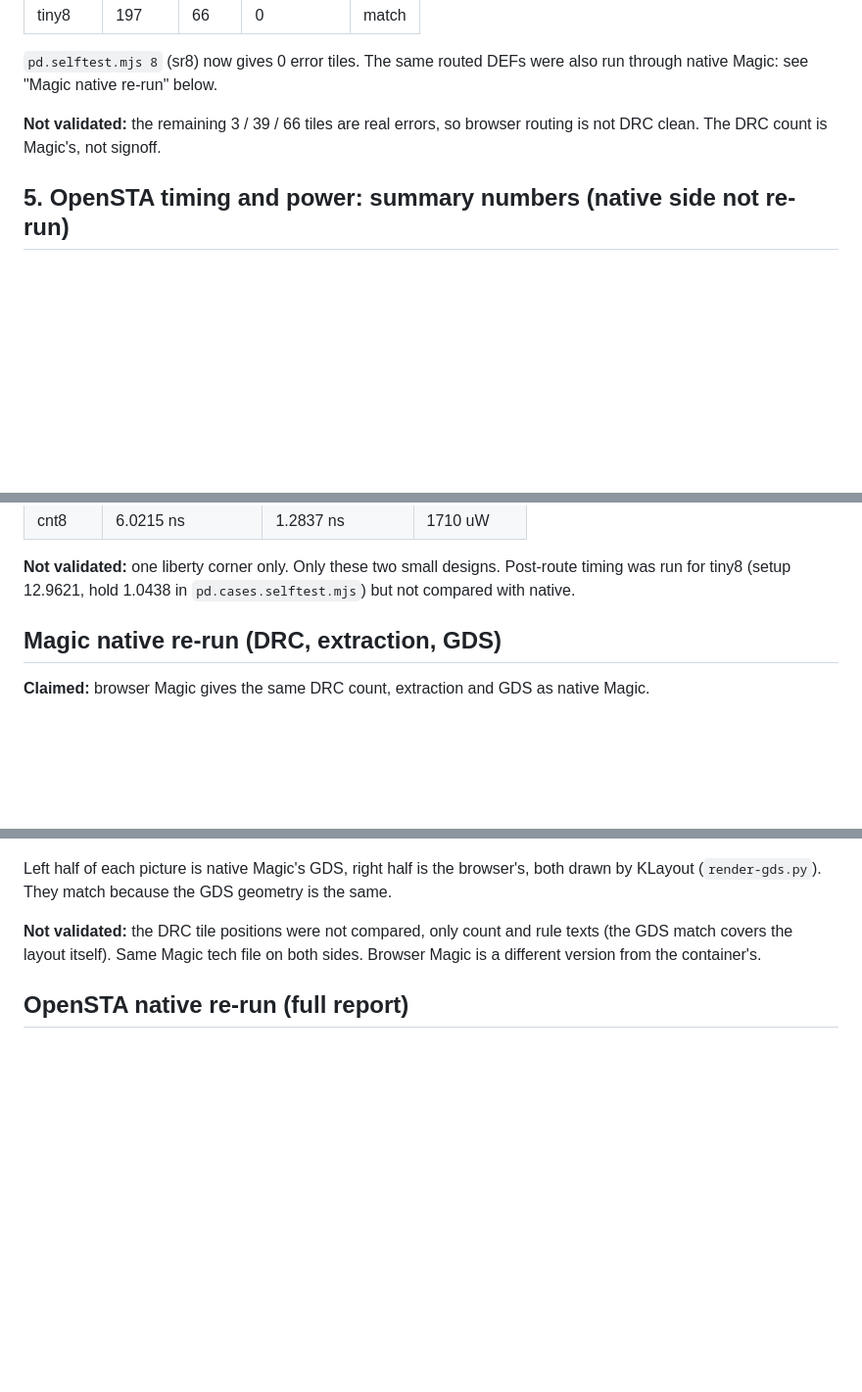
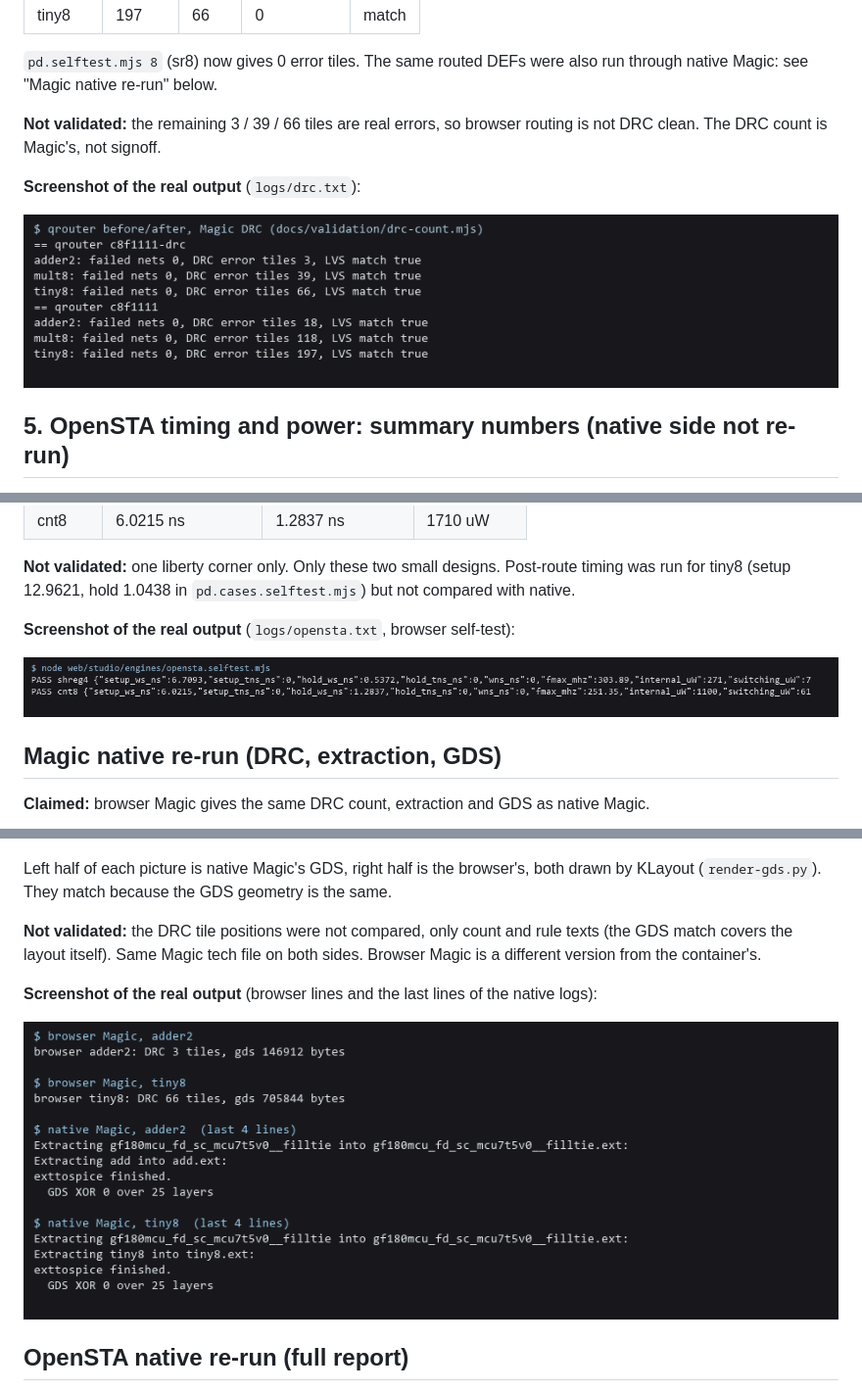
Before and after one commit to yashv373/nishkam-tool, a Markdown page: docs/validation/README.md, 3 parts joined by grey strips. Shown at 98% size. Rendered like a GitHub page; pictures changed too: docs/validation/img/term-drc.png (added), docs/validation/img/term-magic.png (added), docs/validation/img/term-opensta.png (added); blank space fills up the shorter version.

```diff
--- a/docs/validation/README.md
+++ b/docs/validation/README.md
@@ -105,6 +115,10 @@ Other `pd.cases.selftest.mjs` results (all PASS, 0 failed nets, LVS true): twocl
 
 **Not validated:** the remaining 3 / 39 / 66 tiles are real errors, so browser routing is not DRC clean. The DRC count is Magic's, not signoff.
 
+**Screenshot of the real output** (`logs/drc.txt`):
+
+![drc output](img/term-drc.png)
+
 ## 5. OpenSTA timing and power: summary numbers (native side not re-run)
 
 **What is checked:** the browser OpenSTA (`opensta.selftest.mjs`) gives worst setup slack, worst hold slack and total power that equal numbers stored in the self-test file. Those stored numbers came from native `sta` earlier. The full report text is compared with a native re-run in the OpenSTA native re-run section below.
@@ -123,6 +137,10 @@ Other `pd.cases.selftest.mjs` results (all PASS, 0 failed nets, LVS true): twocl
 | cnt8 | 6.0215 ns | 1.2837 ns | 1710 uW |
 
 **Not validated:** one liberty corner only. Only these two small designs. Post-route timing was run for tiny8 (setup 12.9621, hold 1.0438 in `pd.cases.selftest.mjs`) but not compared with native.
+
+**Screenshot of the real output** (`logs/opensta.txt`, browser self-test):
+
+![opensta output](img/term-opensta.png)
 
 ## Magic native re-run (DRC, extraction, GDS)
 
@@ -145,6 +163,10 @@ The old "35 tiles on sr8" in `SOURCE.md` was from before the qrouter fix; it is
 Left half of each picture is native Magic's GDS, right half is the browser's, both drawn by KLayout (`render-gds.py`). They match because the GDS geometry is the same.
 
 **Not validated:** the DRC tile positions were not compared, only count and rule texts (the GDS match covers the layout itself). Same Magic tech file on both sides. Browser Magic is a different version from the container's.
+
+**Screenshot of the real output** (browser lines and the last lines of the native logs):
+
+![magic output](img/term-magic.png)
 
 ## OpenSTA native re-run (full report)
 
```
Also changed, not shown: other parts of docs/validation/README.md (+12 -0 lines), docs/validation/img/term-cts.png (added), docs/validation/img/term-lvs-browser.png (added), docs/validation/img/term-lvs-native.png (added), 1 other file.
